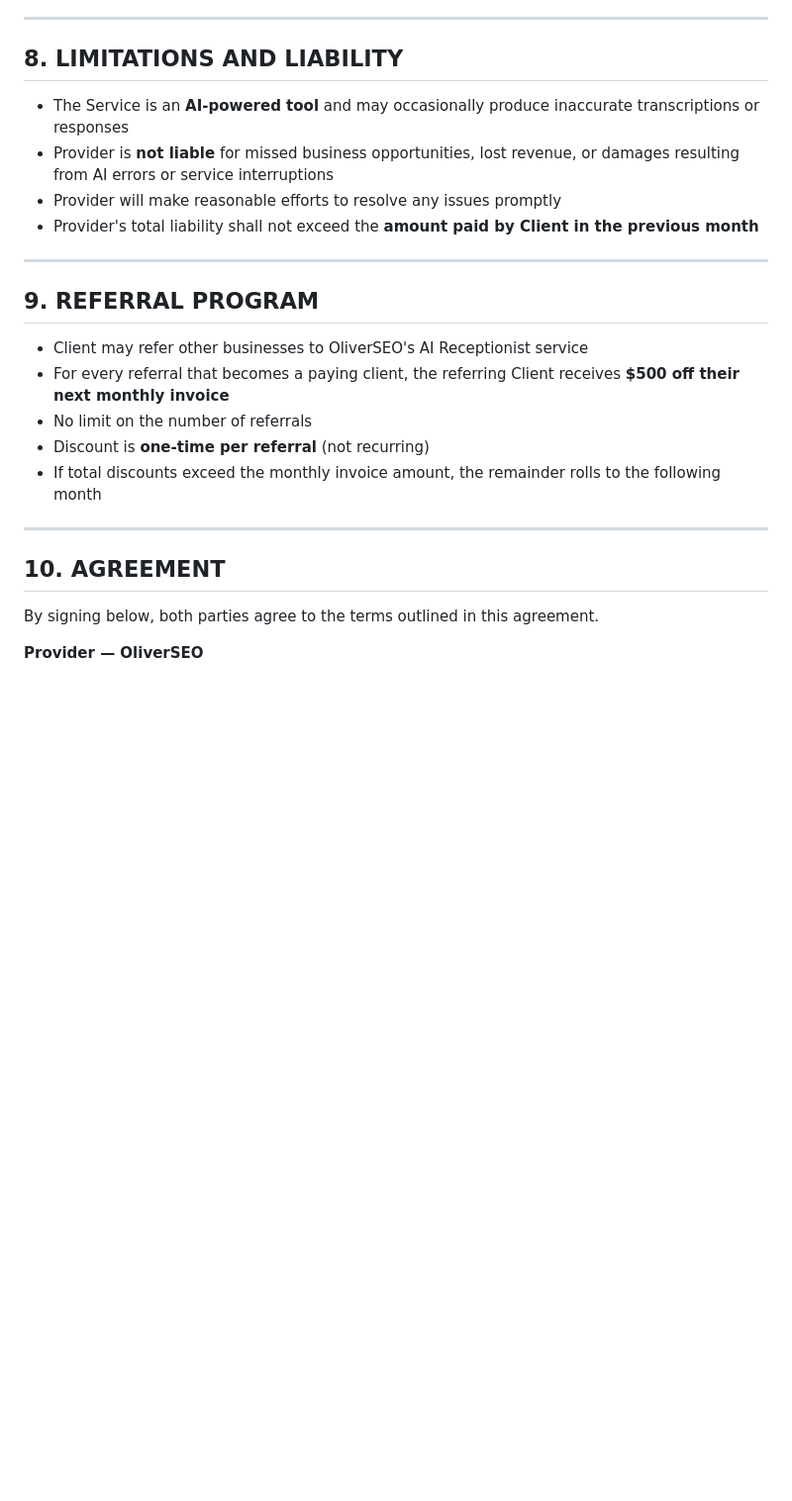
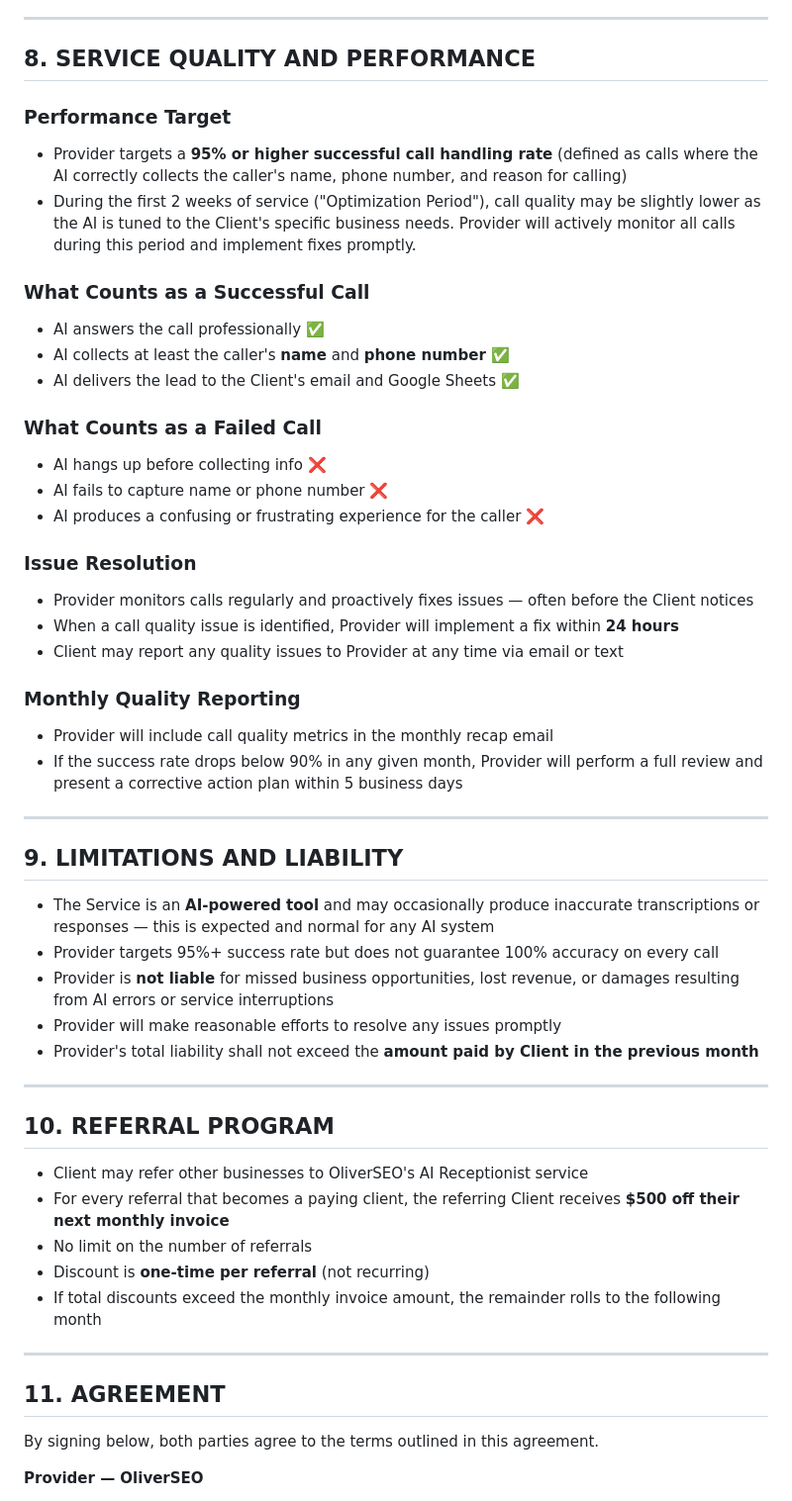
Before and after one commit to oliver273/oliverseosite, a Markdown page: AI Receptionist/SERVICE_AGREEMENT_MIKE.md, the part around the change. Shown at 99% size. Rendered like a GitHub page; blank space fills up the shorter version.

Commit message:
Add Service Quality section to agreement: 95% target, optimization period, issue resolution SLA

```diff
--- a/AI Receptionist/SERVICE_AGREEMENT_MIKE.md
+++ b/AI Receptionist/SERVICE_AGREEMENT_MIKE.md
@@ -100,16 +100,44 @@ Client agrees to:
 
 ---
 
-## 8. LIMITATIONS AND LIABILITY
+## 8. SERVICE QUALITY AND PERFORMANCE
 
-- The Service is an **AI-powered tool** and may occasionally produce inaccurate transcriptions or responses
+### Performance Target
+- Provider targets a **95% or higher successful call handling rate** (defined as calls where the AI correctly collects the caller's name, phone number, and reason for calling)
+- During the first 2 weeks of service ("Optimization Period"), call quality may be slightly lower as the AI is tuned to the Client's specific business needs. Provider will actively monitor all calls during this period and implement fixes promptly.
+
+### What Counts as a Successful Call
+- AI answers the call professionally ✅
+- AI collects at least the caller's **name** and **phone number** ✅
+- AI delivers the lead to the Client's email and Google Sheets ✅
+
+### What Counts as a Failed Call
+- AI hangs up before collecting info ❌
+- AI fails to capture name or phone number ❌
+- AI produces a confusing or frustrating experience for the caller ❌
+
+### Issue Resolution
+- Provider monitors calls regularly and proactively fixes issues — often before the Client notices
+- When a call quality issue is identified, Provider will implement a fix within **24 hours**
+- Client may report any quality issues to Provider at any time via email or text
+
+### Monthly Quality Reporting
+- Provider will include call quality metrics in the monthly recap email
+- If the success rate drops below 90% in any given month, Provider will perform a full review and present a corrective action plan within 5 business days
+
+---
+
+## 9. LIMITATIONS AND LIABILITY
+
+- The Service is an **AI-powered tool** and may occasionally produce inaccurate transcriptions or responses — this is expected and normal for any AI system
+- Provider targets 95%+ success rate but does not guarantee 100% accuracy on every call
 - Provider is **not liable** for missed business opportunities, lost revenue, or damages resulting from AI errors or service interruptions
 - Provider will make reasonable efforts to resolve any issues promptly
 - Provider's total liability shall not exceed the **amount paid by Client in the previous month**
 
 ---
 
-## 9. REFERRAL PROGRAM
+## 10. REFERRAL PROGRAM
 
 - Client may refer other businesses to OliverSEO's AI Receptionist service
 - For every referral that becomes a paying client, the referring Client receives **$500 off their next monthly invoice**
@@ -119,7 +147,7 @@ Client agrees to:
 
 ---
 
-## 10. AGREEMENT
+## 11. AGREEMENT
 
 By signing below, both parties agree to the terms outlined in this agreement.
 
```
